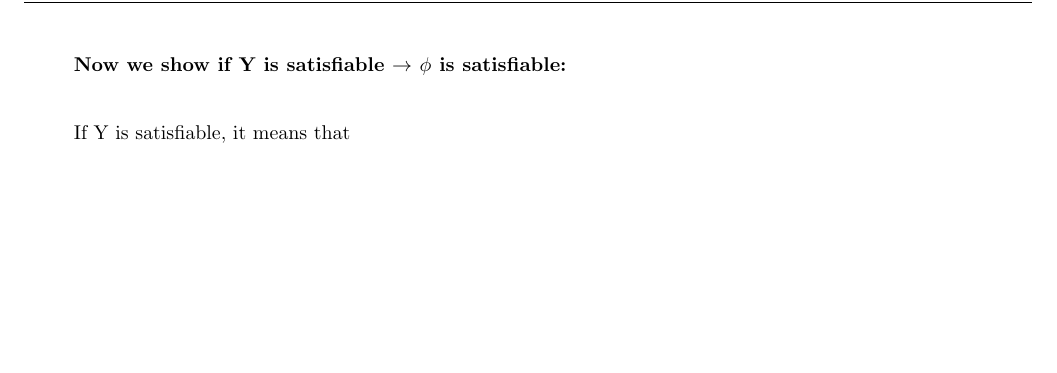
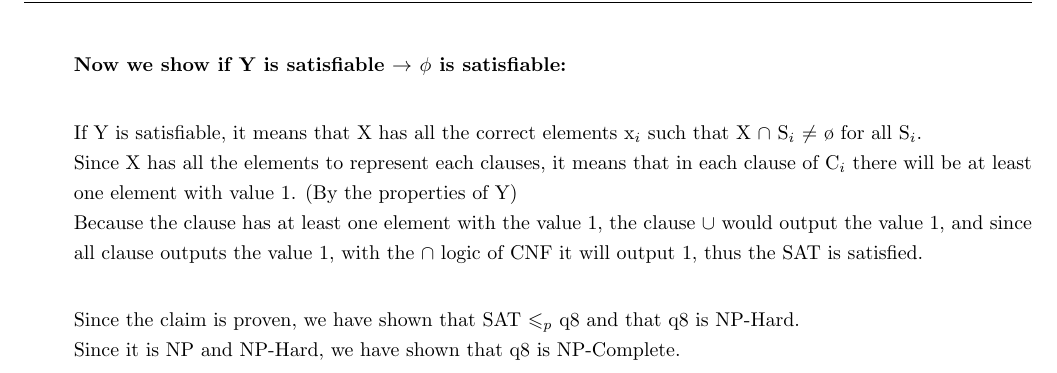
Before and after one commit to jarmstrong2/a3, a LaTeX document (A3.tex): part of page 11 of 11, cut so that both start at the same text, the shorter picture padded with empty space. Compiled offline with pdfLaTeX.

Commit message:
finished q8

```diff
--- a/A3.tex
+++ b/A3.tex
@@ -407,7 +407,13 @@ Therefore X $\cap$ S$_{i}$ $\not=$ ${\o}$ .\\
 
 \textbf{Now we show if Y is satisfiable $\rightarrow$ $\phi$ is satisfiable:}\\
 
-If Y is satisfiable, it means that
+If Y is satisfiable, it means that X has all the correct elements x$_{i}$ such that X $\cap$ S$_{i}$ $\not=$ ${\o}$ for all S$_{i}$.\\
+Since X has all the elements to represent each clauses, it means that in each clause of C$_{i}$ there will be at least one element with value 1. (By the properties of Y)\\
+Because the clause has at least one element with the value 1, the clause $\cup$ would output the value 1, and since all clause outputs the value 1, with the $\cap$ logic of CNF it will output 1, thus the SAT is satisfied.\\
+
+
+Since the claim is proven, we have shown that SAT $\leqslant$$_{p}$ q8  and that q8 is NP-Hard.\\
+Since it is NP and NP-Hard, we have shown that q8 is NP-Complete.\\
 % ----------------------------------------------------------------
 % Answer ends
 % ----------------------------------------------------------------
```
